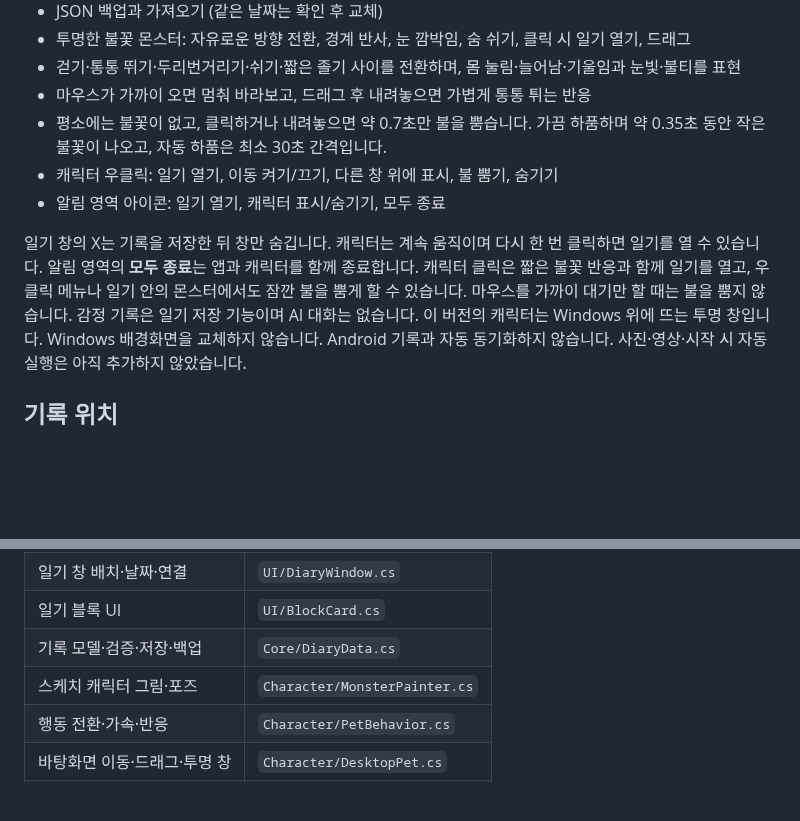
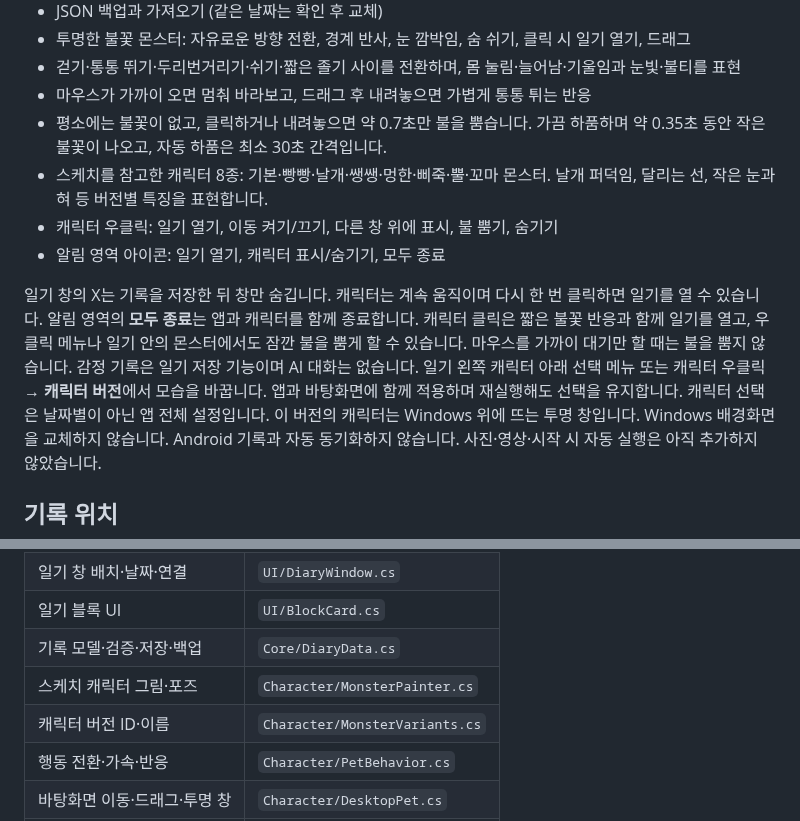
Before and after one commit to parkhookjung-debug/myday-diary, a Markdown page: windows/README.md, 2 parts joined by grey strips. GitHub-like rendering; blank space fills up the shorter version.

Commit message:
feat: add eight selectable sketch monster variants

```diff
--- a/windows/README.md
+++ b/windows/README.md
@@ -22,12 +22,14 @@ GitHub CI의 Windows artifact에서도 실행 파일을 받을 수 있습니다.
 - 걷기·통통 뛰기·두리번거리기·쉬기·짧은 졸기 사이를 전환하며, 몸 눌림·늘어남·기울임과 눈빛·불티를 표현
 - 마우스가 가까이 오면 멈춰 바라보고, 드래그 후 내려놓으면 가볍게 통통 튀는 반응
 - 평소에는 불꽃이 없고, 클릭하거나 내려놓으면 약 0.7초만 불을 뿜습니다. 가끔 하품하며 약 0.35초 동안 작은 불꽃이 나오고, 자동 하품은 최소 30초 간격입니다.
+- 스케치를 참고한 캐릭터 8종: 기본·빵빵·날개·쌩쌩·멍한·삐죽·뿔·꼬마 몬스터. 날개 퍼덕임, 달리는 선, 작은 눈과 혀 등 버전별 특징을 표현합니다.
 - 캐릭터 우클릭: 일기 열기, 이동 켜기/끄기, 다른 창 위에 표시, 불 뿜기, 숨기기
 - 알림 영역 아이콘: 일기 열기, 캐릭터 표시/숨기기, 모두 종료
 
 일기 창의 X는 기록을 저장한 뒤 창만 숨깁니다. 캐릭터는 계속 움직이며 다시 한 번 클릭하면 일기를 열 수 있습니다.
 알림 영역의 **모두 종료**는 앱과 캐릭터를 함께 종료합니다. 캐릭터 클릭은 짧은 불꽃 반응과 함께 일기를 열고, 우클릭 메뉴나 일기 안의 몬스터에서도 잠깐 불을 뿜게 할 수 있습니다. 마우스를 가까이 대기만 할 때는 불을 뿜지 않습니다.
 감정 기록은 일기 저장 기능이며 AI 대화는 없습니다.
+일기 왼쪽 캐릭터 아래 선택 메뉴 또는 캐릭터 우클릭 → **캐릭터 버전**에서 모습을 바꿉니다. 앱과 바탕화면에 함께 적용하며 재실행해도 선택을 유지합니다. 캐릭터 선택은 날짜별이 아닌 앱 전체 설정입니다.
 이 버전의 캐릭터는 Windows 위에 뜨는 투명 창입니다. Windows 배경화면을 교체하지 않습니다.
 Android 기록과 자동 동기화하지 않습니다. 사진·영상·시작 시 자동 실행은 아직 추가하지 않았습니다.
 
@@ -46,6 +48,7 @@ Android 기록과 자동 동기화하지 않습니다. 사진·영상·시작
 | 일기 블록 UI | `UI/BlockCard.cs` |
 | 기록 모델·검증·저장·백업 | `Core/DiaryData.cs` |
 | 스케치 캐릭터 그림·포즈 | `Character/MonsterPainter.cs` |
+| 캐릭터 버전 ID·이름 | `Character/MonsterVariants.cs` |
 | 행동 전환·가속·반응 | `Character/PetBehavior.cs` |
 | 바탕화면 이동·드래그·투명 창 | `Character/DesktopPet.cs` |
 | 앱 안의 캐릭터 | `UI/MonsterView.cs` |
```
Also changed, not shown: other parts of windows/README.md (+4 -0 lines), previews/windows-example.png, 9 other files.
